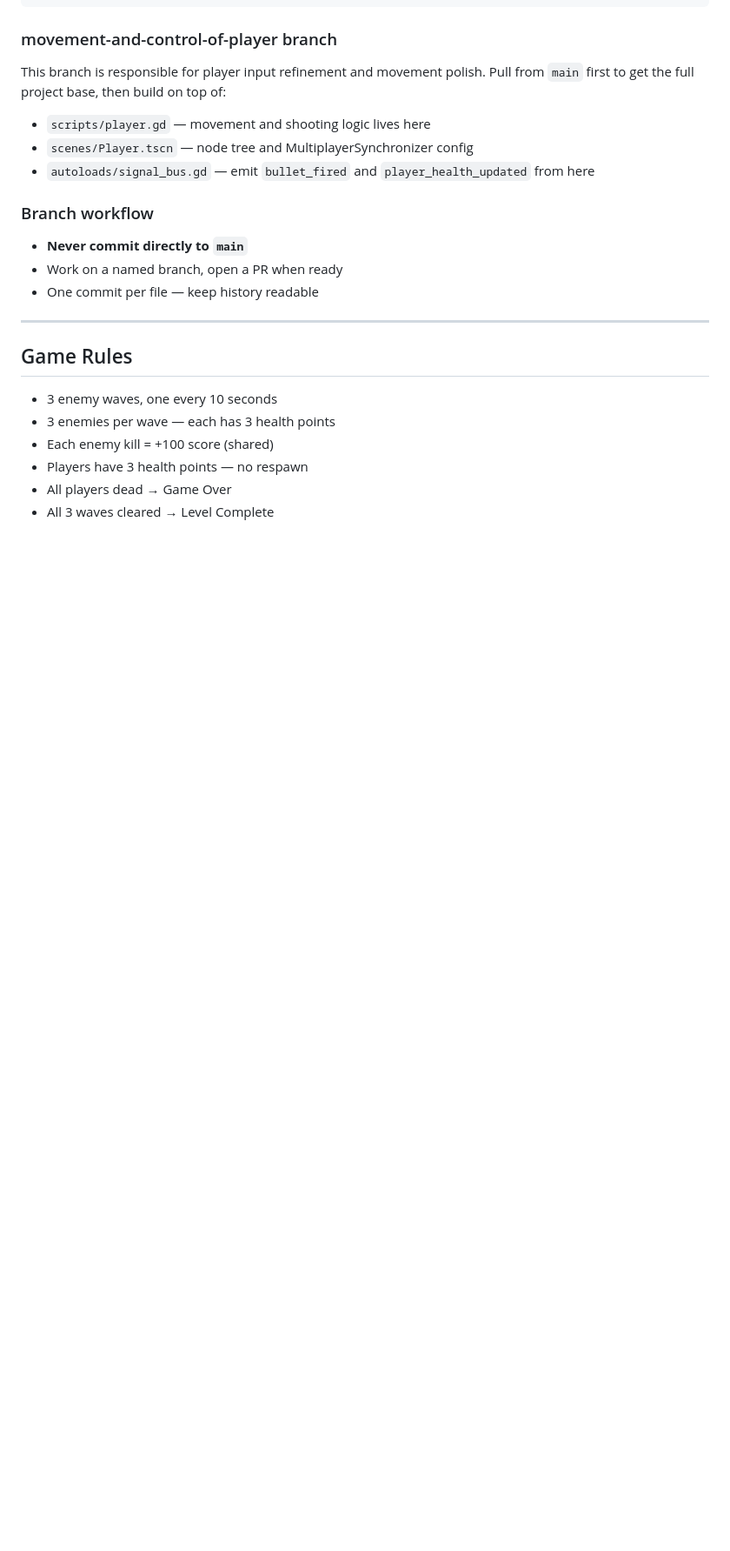
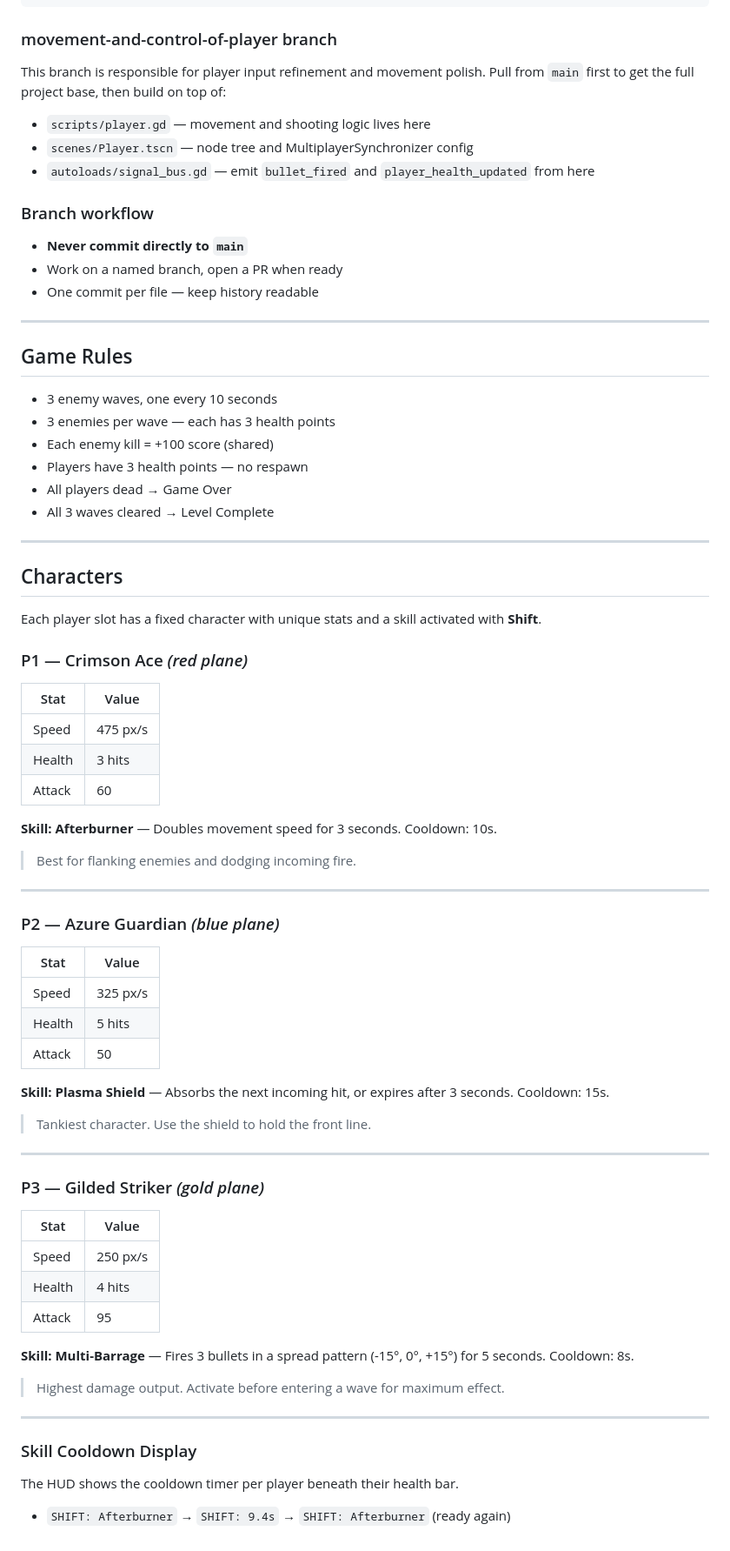
Before and after one commit to melissaskwarski-stack/Red-one-plus, a Markdown page: README.md, the part around the change. Shown at 87% size. Rendered like a GitHub page; blank space fills up the shorter version.

Commit message:
docs: append character docs to README

```diff
--- a/README.md
+++ b/README.md
@@ -138,3 +138,49 @@ Pull from `main` first to get the full project base, then build on top of:
 - Players have 3 health points — no respawn
 - All players dead → Game Over
 - All 3 waves cleared → Level Complete
+
+---
+
+## Characters
+
+Each player slot has a fixed character with unique stats and a skill activated with **Shift**.
+
+### P1 — Crimson Ace *(red plane)*
+| Stat    | Value |
+|---------|-------|
+| Speed   | 475 px/s |
+| Health  | 3 hits |
+| Attack  | 60 |
+
+**Skill: Afterburner** — Doubles movement speed for 3 seconds. Cooldown: 10s.
+> Best for flanking enemies and dodging incoming fire.
+
+---
+
+### P2 — Azure Guardian *(blue plane)*
+| Stat    | Value |
+|---------|-------|
+| Speed   | 325 px/s |
+| Health  | 5 hits |
+| Attack  | 50 |
+
+**Skill: Plasma Shield** — Absorbs the next incoming hit, or expires after 3 seconds. Cooldown: 15s.
+> Tankiest character. Use the shield to hold the front line.
+
+---
+
+### P3 — Gilded Striker *(gold plane)*
+| Stat    | Value |
+|---------|-------|
+| Speed   | 250 px/s |
+| Health  | 4 hits |
+| Attack  | 95 |
+
+**Skill: Multi-Barrage** — Fires 3 bullets in a spread pattern (-15°, 0°, +15°) for 5 seconds. Cooldown: 8s.
+> Highest damage output. Activate before entering a wave for maximum effect.
+
+---
+
+### Skill Cooldown Display
+The HUD shows the cooldown timer per player beneath their health bar.
+- `SHIFT: Afterburner` → `SHIFT: 9.4s` → `SHIFT: Afterburner` (ready again)
```
